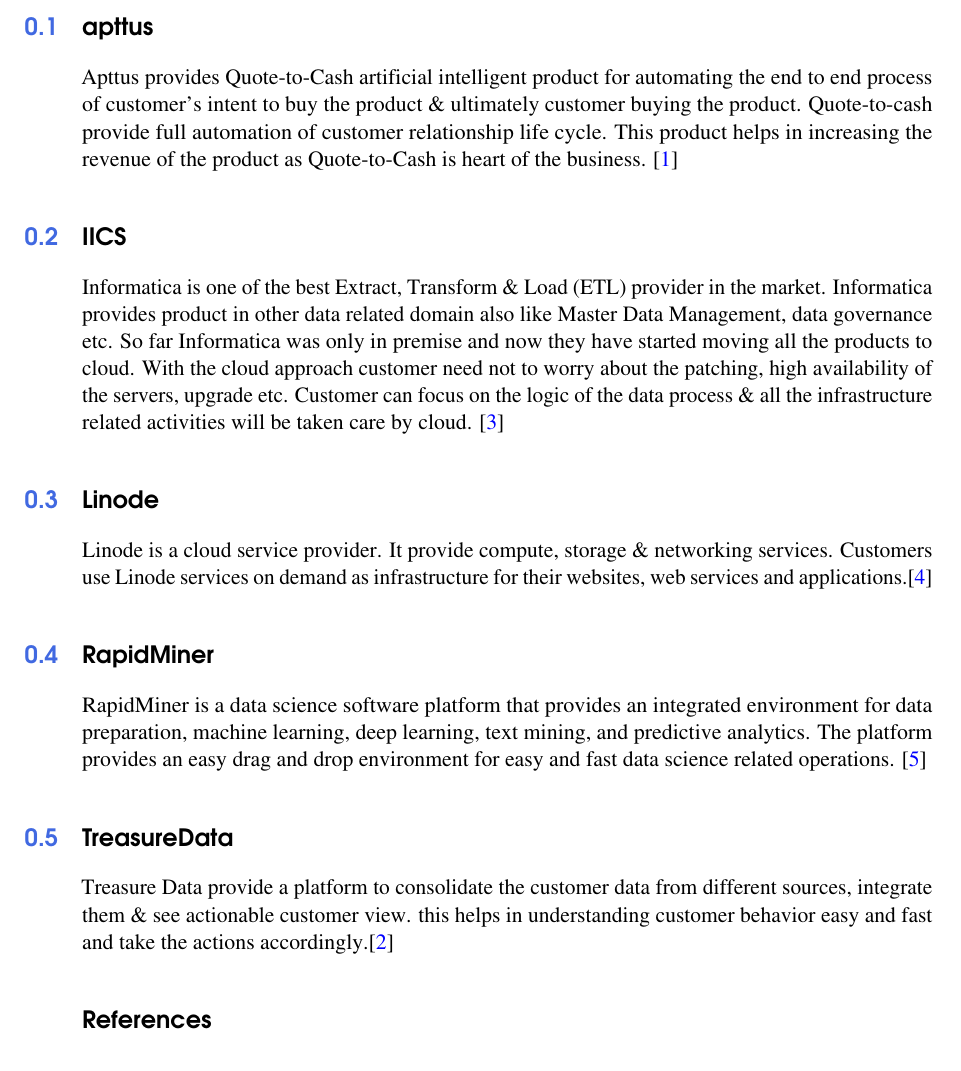
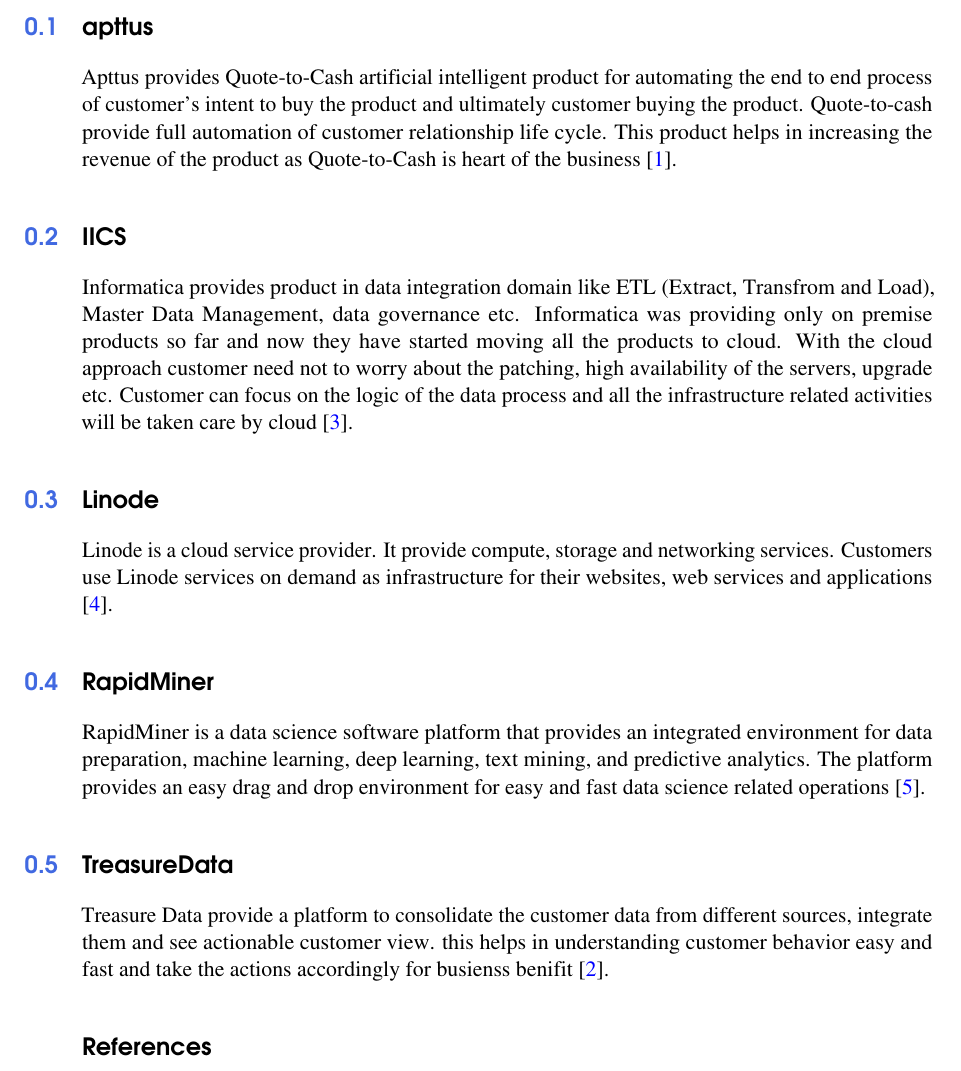
Before and after one commit to cloudmesh-community/hid-sp18-511, a LaTeX document (technology/abstract.tex, which reads technology/abstract-apttus.tex, technology/abstract-iics.tex, technology/abstract-linode.tex): part of page 1 of 2, cut so that both start at the same text. The pictures show the PDF file technology/dest/abstract.pdf that the author committed with the source.

Commit message:
updated with comments received from Professor and TAs about citation and some modification in the contents

```diff
--- a/technology/abstract-apttus.tex
+++ b/technology/abstract-apttus.tex
@@ -1,3 +1,3 @@
 \section{apttus}
 
-Apttus provides Quote-to-Cash artificial intelligent product for automating the end to end process of customer's intent to buy the product \& ultimately customer buying the product. Quote-to-cash provide full automation of customer relationship life cycle. This product helps in increasing the revenue of the product as Quote-to-Cash is heart of the business. \cites{hid-sp18-511-apttus}
+Apttus provides Quote-to-Cash artificial intelligent product for automating the end to end process of customer's intent to buy the product and ultimately customer buying the product. Quote-to-cash provide full automation of customer relationship life cycle. This product helps in increasing the revenue of the product as Quote-to-Cash is heart of the business \cites{hid-sp18-511-apttus}.
--- a/technology/abstract-iics.tex
+++ b/technology/abstract-iics.tex
@@ -1,3 +1,3 @@
 \section{IICS}
 
-Informatica is one of the best Extract, Transform \& Load (ETL) provider in the market. Informatica provides product in other data related domain also like Master Data Management, data governance etc. So far Informatica was only in premise and now they have started moving all the products to cloud. With the cloud approach customer need not to worry about the patching, high availability of the servers, upgrade etc. Customer can focus on the logic of the data process \& all the infrastructure related activities will be taken care by cloud. \cites{hid-sp18-511-iics}
+Informatica provides product in data integration domain like ETL (Extract, Transfrom and Load), Master Data Management, data governance etc. Informatica was providing only on premise products so far and now they have started moving all the products to cloud. With the cloud approach customer need not to worry about the patching, high availability of the servers, upgrade etc. Customer can focus on the logic of the data process and all the infrastructure related activities will be taken care by cloud \cites{hid-sp18-511-iics}.
--- a/technology/abstract-linode.tex
+++ b/technology/abstract-linode.tex
@@ -1,3 +1,3 @@
 \section{Linode}
 
-Linode is a cloud service provider. It provide compute, storage \& networking services. Customers use Linode services on demand as infrastructure for their websites, web services and applications.\cites{hid-sp18-511-linode}
+Linode is a cloud service provider. It provide compute, storage and networking services. Customers use Linode services on demand as infrastructure for their websites, web services and applications \cites{hid-sp18-511-linode}.
--- a/technology/abstract-treasuredata.tex
+++ b/technology/abstract-treasuredata.tex
@@ -1,3 +1,3 @@
 \section{TreasureData}
 
-Treasure Data provide a platform to consolidate the customer data from different sources, integrate them \& see actionable customer view. this helps in understanding customer behavior easy and fast and take the actions accordingly.\cites{hid-sp18-511-treasuredata}
+Treasure Data provide a platform to consolidate the customer data from different sources, integrate them and see actionable customer view. this helps in understanding customer behavior easy and fast and take the actions accordingly for busienss benifit \cites{hid-sp18-511-treasuredata}.
```
Also changed, not shown: technology/abstract-rapidminer.tex (+1 -1 lines), technology/abstract.tex (+3 -0 lines), technology/hid-sp18-511.bib (+1 -1 lines), technology/plainurl.bst (+1 -1 lines), technology/Makefile, technology/README.md, technology/dest/abstract.pdf, 5 other files.
